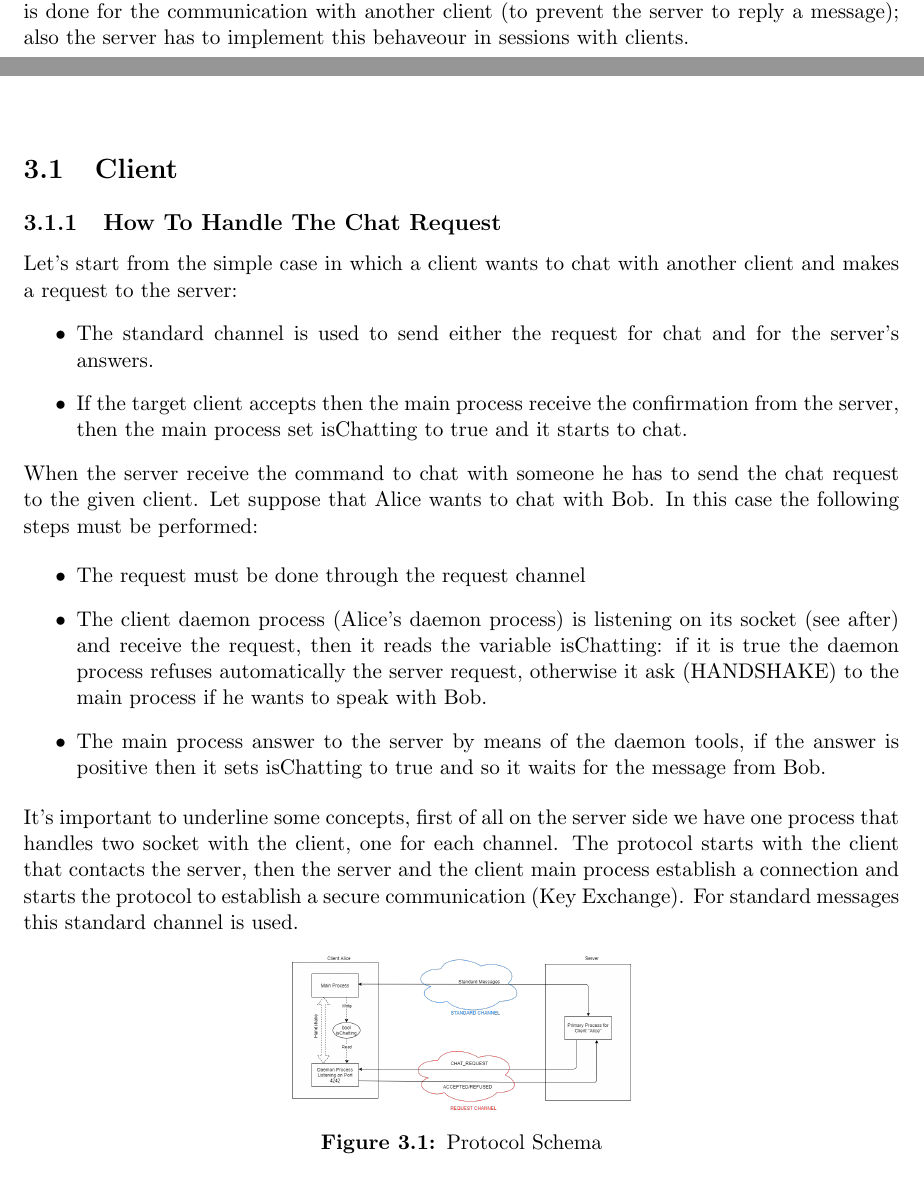
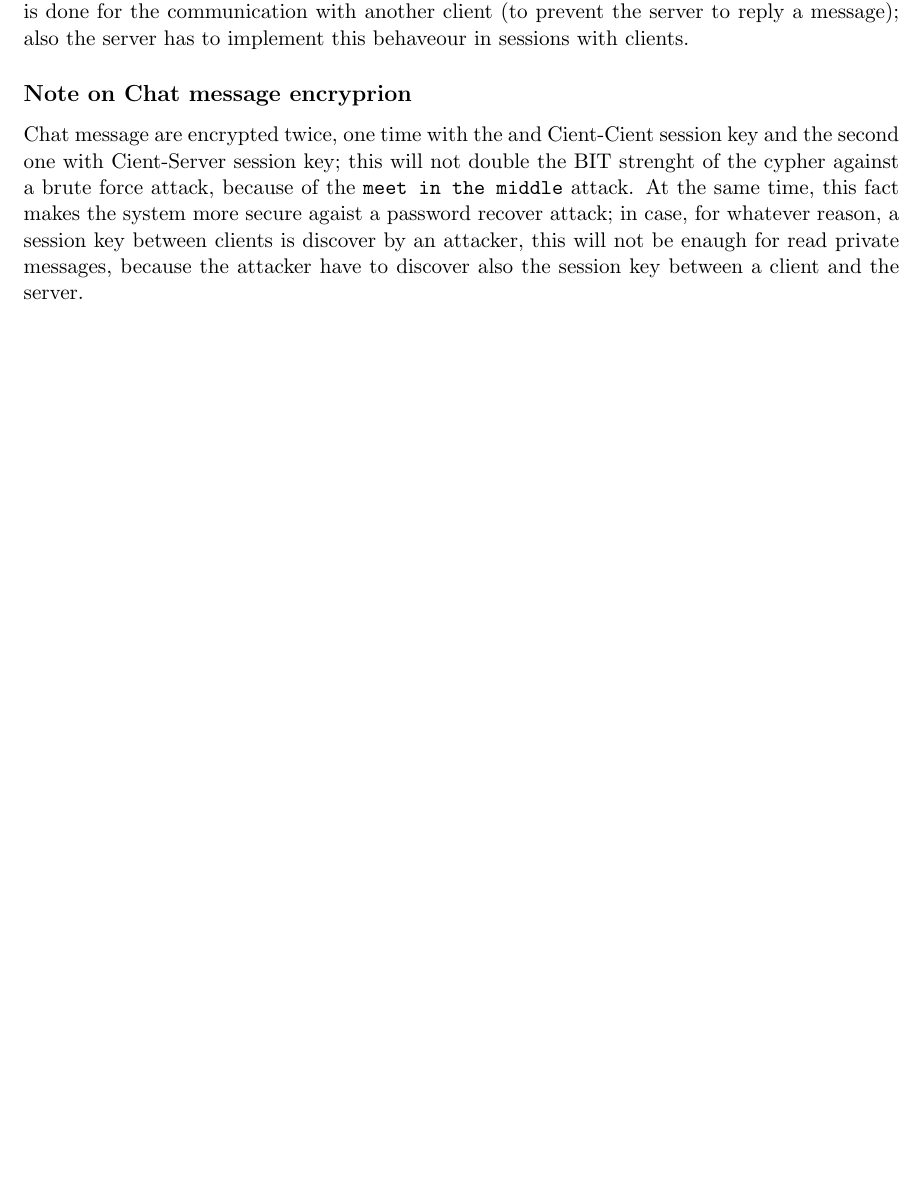
Before and after one commit to gerti98/secureCom, a LaTeX thesis (doc/documentation.tex): two parts of pages 7 and 8 of 13 before the commit and part of page 8 of 12 after it, the two joined at a grey line, cut so that both start at the same text, the shorter picture padded with empty space. Compiled offline with pdfLaTeX; a LaTeX package or settings file that is missing is left out.

Commit message:
update documentation

```diff
--- a/doc/documentation.tex
+++ b/doc/documentation.tex
@@ -192,23 +216,7 @@ reply a message); also the server has to implement this behaveour in sessions wi
-\section{Client}
-
-\subsection{How To Handle The Chat Request}
-\noindent Let's start from the simple case in which a client wants to chat with another client and makes a request to the server:
-\begin{itemize}
-	\item The standard channel is used to send either the request for chat and for the server's answers.
-	\item If the target client accepts then the main process receive the confirmation from the server, then the main process set isChatting to true and it starts to chat.
-\end{itemize}
-
-\noindent When the server receive the command to chat with someone he has to send the chat request to the given client. Let suppose that Alice wants to chat with Bob. In this case the following steps must be performed:
-
-\begin{itemize}
-	\item The request must be done through the request channel
-	\item The client daemon process (Alice's daemon process) is listening on its socket (see after) and receive the request, then it reads the variable isChatting: if it is true the daemon process refuses automatically the server request, otherwise it ask (HANDSHAKE) to the main process if he wants to speak with Bob.
-	\item The main process answer to the server by means of the daemon tools, if the answer is positive then it sets isChatting to true and so it waits for the message from Bob.
-\end{itemize}
-
-\noindent It's important to underline some concepts, first of all on the server side we have one process that handles two socket with the client, one for each channel. The protocol starts with the client that contacts the server, then the server and the client main process establish a connection and starts the protocol to establish a secure communication (Key Exchange). For standard messages this standard channel is used.
-
-\begin{figure}[H]
-	\centering
-	\includegraphics[scale=0.2]{img/chatRequestProtocolOneProcess.png}
-	\caption{Protocol Schema}
+\subsection*{Note on Chat message encryprion }
+Chat message are encrypted twice, one time with the and Cient-Cient session key and
+the second one with Cient-Server session key; this will not double the BIT strenght of the cypher against
+a brute force attack, because of the \texttt{meet in the middle} attack.
+At the same time, this fact makes the system more secure agaist a password recover attack; in case, for
+whatever reason, a session key between clients is discover by an attacker, this will not be enaugh for read private messages,
+because the attacker have to discover also the session key between a client and the server.
```
Also changed, not shown: doc/documentation.pdf, doc/img/AuthClientClient_messageFormat.png, doc/img/Implementation_scheme.png (added), doc/documentation.tex (41 more changed lines), 4 other files.
